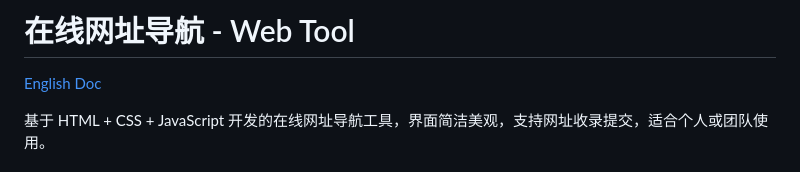
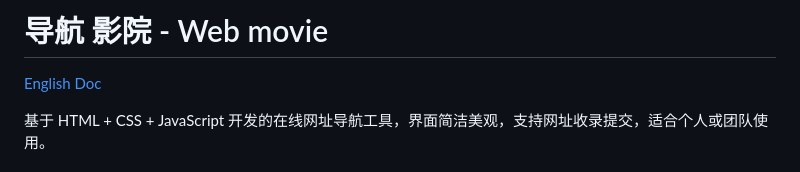
Before and after one commit to jiayou88/web_movie, a Markdown page: README.md, the part around the change. Rendered like a GitHub page.

```diff
--- a/README.md
+++ b/README.md
@@ -1,4 +1,4 @@
-# 在线网址导航 - Web Tool
+# 导航  影院 - Web movie
 
 [English Doc](./Readme-en.md)
 
```
